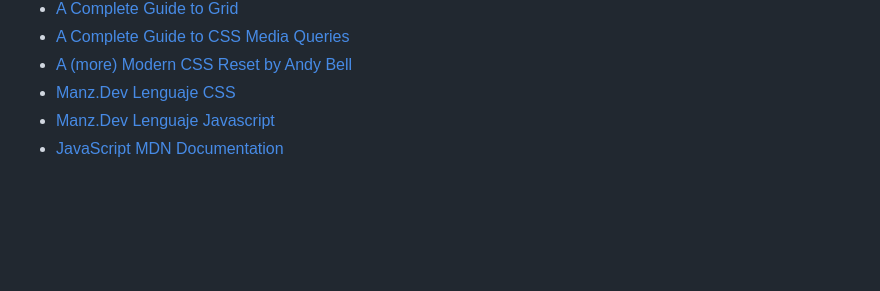
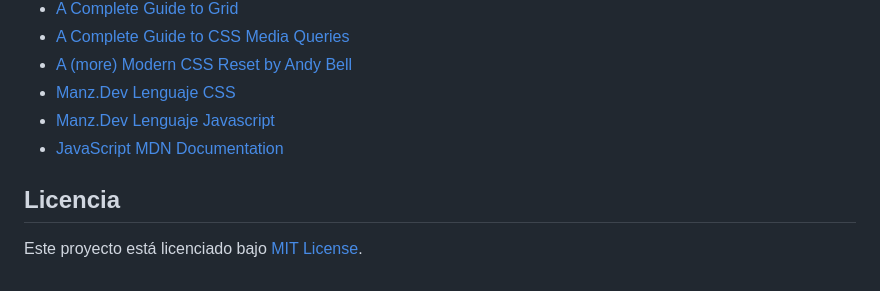
Before and after one commit to CrisCorreaS/three-themed-calculator, a Markdown page: README.md, the part around the change. GitHub-like rendering; blank space fills up the shorter version.

```diff
--- a/README.md
+++ b/README.md
@@ -83,3 +83,7 @@ A la hora de hacer este proyecto he utilizado los siguientes recursos:
 - [Manz.Dev Lenguaje CSS](https://lenguajecss.com/css/)
 - [Manz.Dev Lenguaje Javascript](https://lenguajejs.com/javascript/)
 - [JavaScript MDN Documentation](https://developer.mozilla.org/en-US/docs/Web/JavaScript)
+
+
+## Licencia
+Este proyecto está licenciado bajo [MIT License](https://opensource.org/license/mit/).
```
